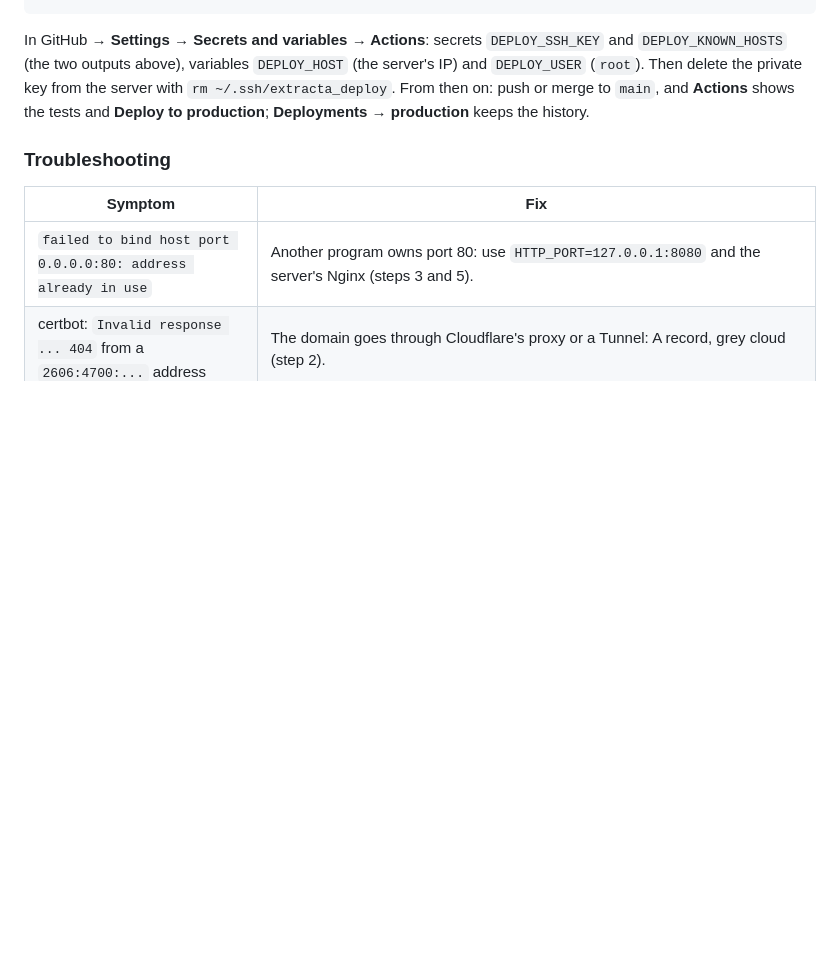
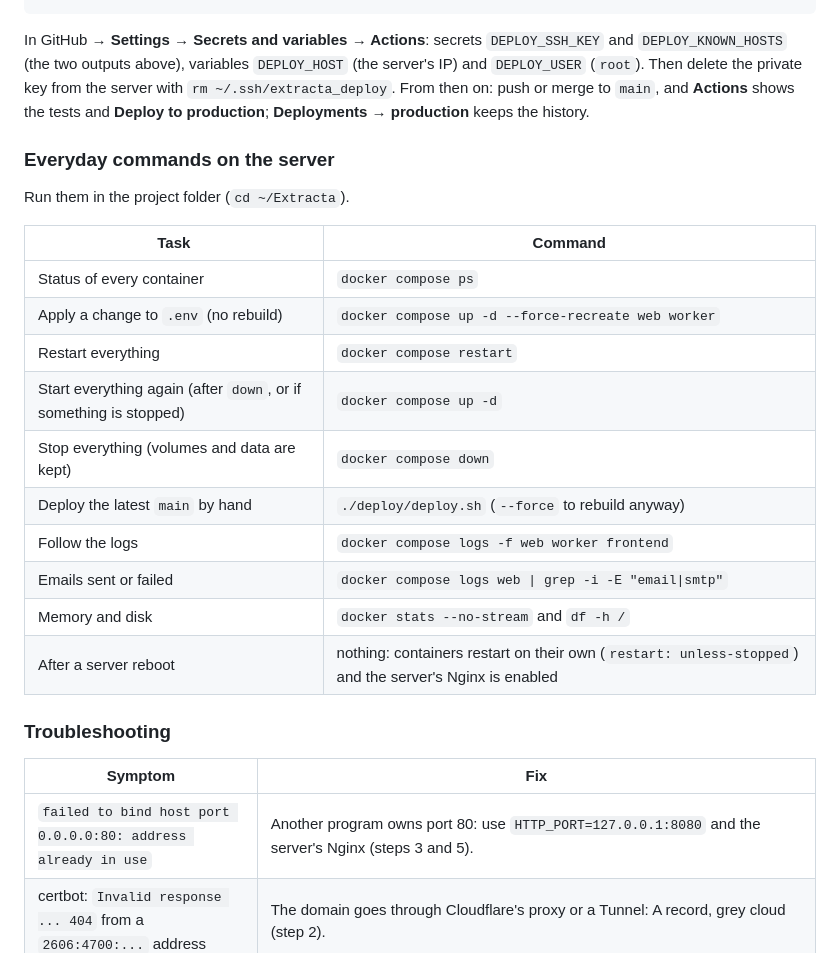
Before and after one commit to AESMatias/Extracta, a Markdown page: README.md, the part around the change. Rendered like a GitHub page; blank space fills up the shorter version.

Commit message:
docs: list the everyday server commands in the README
Status, applying .env changes, restarting, starting again, stopping,
deploying by hand, logs, email logs, resources, and what happens after
a reboot, in one table inside the production section.

```diff
--- a/README.md
+++ b/README.md
@@ -278,6 +278,23 @@ In GitHub → **Settings → Secrets and variables → Actions**: secrets `DEPLO
 `rm ~/.ssh/extracta_deploy`. From then on: push or merge to `main`, and **Actions** shows the
 tests and **Deploy to production**; **Deployments → production** keeps the history.
 
+### Everyday commands on the server
+
+Run them in the project folder (`cd ~/Extracta`).
+
+| Task | Command |
+|---|---|
+| Status of every container | `docker compose ps` |
+| Apply a change to `.env` (no rebuild) | `docker compose up -d --force-recreate web worker` |
+| Restart everything | `docker compose restart` |
+| Start everything again (after `down`, or if something is stopped) | `docker compose up -d` |
+| Stop everything (volumes and data are kept) | `docker compose down` |
+| Deploy the latest `main` by hand | `./deploy/deploy.sh` (`--force` to rebuild anyway) |
+| Follow the logs | `docker compose logs -f web worker frontend` |
+| Emails sent or failed | `docker compose logs web \| grep -i -E "email\|smtp"` |
+| Memory and disk | `docker stats --no-stream` and `df -h /` |
+| After a server reboot | nothing: containers restart on their own (`restart: unless-stopped`) and the server's Nginx is enabled |
+
 ### Troubleshooting
 
 | Symptom | Fix |
```
